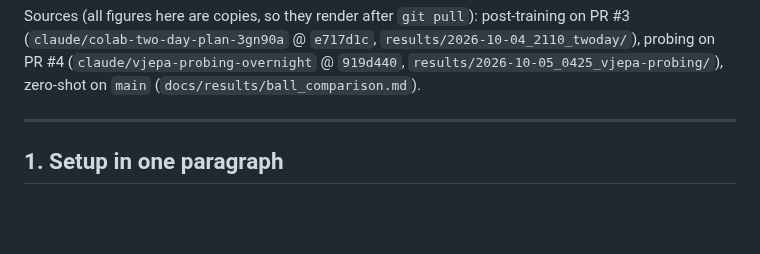
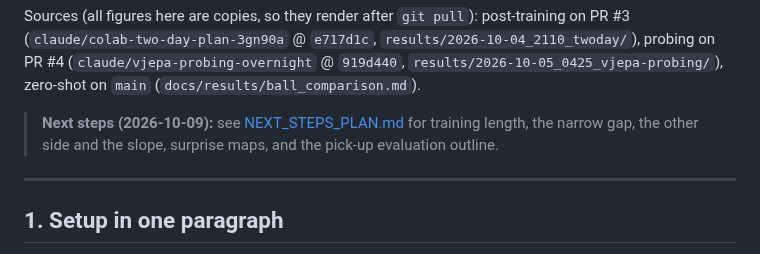
Before and after one commit to FinPThomas/RobustWorld, a Markdown page: results/overview/RESULTS_OVERVIEW.md, the part around the change. Drawn GitHub-style; blank space fills up the shorter version.

```diff
--- a/results/overview/RESULTS_OVERVIEW.md
+++ b/results/overview/RESULTS_OVERVIEW.md
@@ -14,6 +14,9 @@ Sources (all figures here are copies, so they render after `git pull`):
 post-training on PR #3 (`claude/colab-two-day-plan-3gn90a` @ `e717d1c`,
 `results/2026-10-04_2110_twoday/`), probing on PR #4 (`claude/vjepa-probing-overnight` @ `919d440`,
 `results/2026-10-05_0425_vjepa-probing/`), zero-shot on `main` (`docs/results/ball_comparison.md`).
+
+
+> **Next steps (2026-10-09):** see [NEXT_STEPS_PLAN.md](NEXT_STEPS_PLAN.md) for training length, the narrow gap, the other side and the slope, surprise maps, and the pick-up evaluation outline.
 
 ---
 
```
Also changed, not shown: results/overview/NEXT_STEPS_PLAN.md (added, +344 -0 lines), results/overview/figures/plan_height_profile_right.png (added), results/overview/figures/plan_left_height.png (added), results/overview/figures/plan_through_by_step.png (added), results/overview/figures/plan_training_curves.png (added), 1 other file.
